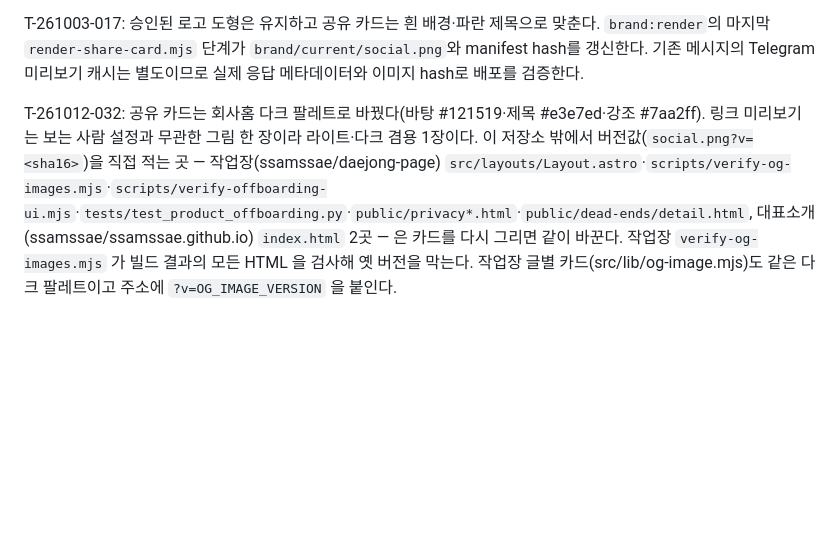
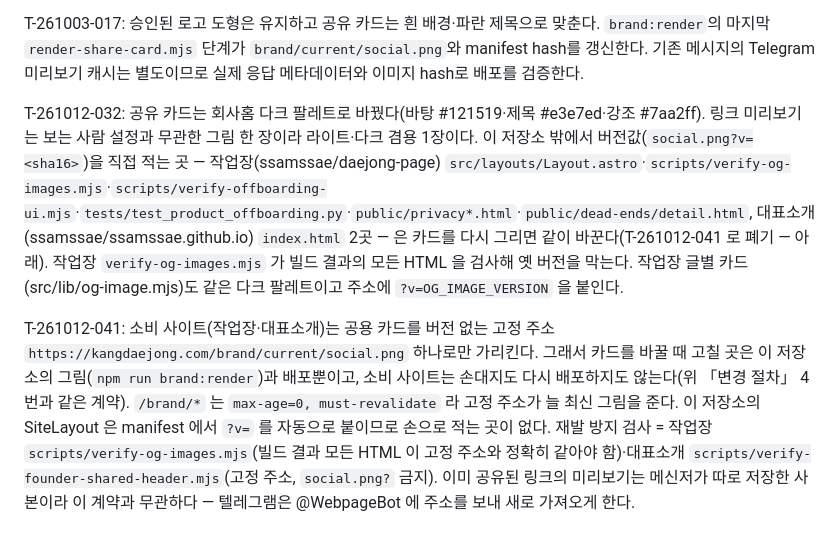
Before and after one commit to ssamssae/kangdaejong-com, a Markdown page: docs/company-brand.md, the part around the change. Rendered like a GitHub page; blank space fills up the shorter version.

Commit message:
docs(brand): 소비 사이트는 공용 카드 고정 주소만 — 버전 직접 적기 폐기 (T-261012-041) [no-auto-merge] (#154)
작업장·대표소개가 social.png?v=<해시> 를 직접 적던 것을 고정 주소로 바꾼다
(ssamssae/daejong-page#669, ssamssae/ssamssae.github.io#27). 카드 변경 = 이 저장소
그림·배포만. 재발 방지 검사 위치와 메신저 미리보기 사본(@WebpageBot)을 적는다.

Co-authored-by: Claude Opus 5.5 <noreply@anthropic.com>

```diff
--- a/docs/company-brand.md
+++ b/docs/company-brand.md
@@ -27,4 +27,6 @@ manifest 버전은 모든 출력 파일의 SHA256에서 자동 생성한다. 소
 
 T-261003-017: 승인된 로고 도형은 유지하고 공유 카드는 흰 배경·파란 제목으로 맞춘다. `brand:render`의 마지막 `render-share-card.mjs` 단계가 `brand/current/social.png`와 manifest hash를 갱신한다. 기존 메시지의 Telegram 미리보기 캐시는 별도이므로 실제 응답 메타데이터와 이미지 hash로 배포를 검증한다.
 
-T-261012-032: 공유 카드는 회사홈 다크 팔레트로 바꿨다(바탕 #121519·제목 #e3e7ed·강조 #7aa2ff). 링크 미리보기는 보는 사람 설정과 무관한 그림 한 장이라 라이트·다크 겸용 1장이다. 이 저장소 밖에서 버전값(`social.png?v=<sha16>`)을 직접 적는 곳 — 작업장(ssamssae/daejong-page) `src/layouts/Layout.astro`·`scripts/verify-og-images.mjs`·`scripts/verify-offboarding-ui.mjs`·`tests/test_product_offboarding.py`·`public/privacy*.html`·`public/dead-ends/detail.html`, 대표소개(ssamssae/ssamssae.github.io) `index.html` 2곳 — 은 카드를 다시 그리면 같이 바꾼다. 작업장 `verify-og-images.mjs` 가 빌드 결과의 모든 HTML 을 검사해 옛 버전을 막는다. 작업장 글별 카드(src/lib/og-image.mjs)도 같은 다크 팔레트이고 주소에 `?v=OG_IMAGE_VERSION` 을 붙인다.
+T-261012-032: 공유 카드는 회사홈 다크 팔레트로 바꿨다(바탕 #121519·제목 #e3e7ed·강조 #7aa2ff). 링크 미리보기는 보는 사람 설정과 무관한 그림 한 장이라 라이트·다크 겸용 1장이다. 이 저장소 밖에서 버전값(`social.png?v=<sha16>`)을 직접 적는 곳 — 작업장(ssamssae/daejong-page) `src/layouts/Layout.astro`·`scripts/verify-og-images.mjs`·`scripts/verify-offboarding-ui.mjs`·`tests/test_product_offboarding.py`·`public/privacy*.html`·`public/dead-ends/detail.html`, 대표소개(ssamssae/ssamssae.github.io) `index.html` 2곳 — 은 카드를 다시 그리면 같이 바꾼다(T-261012-041 로 폐기 — 아래). 작업장 `verify-og-images.mjs` 가 빌드 결과의 모든 HTML 을 검사해 옛 버전을 막는다. 작업장 글별 카드(src/lib/og-image.mjs)도 같은 다크 팔레트이고 주소에 `?v=OG_IMAGE_VERSION` 을 붙인다.
+
+T-261012-041: 소비 사이트(작업장·대표소개)는 공용 카드를 버전 없는 고정 주소 `https://kangdaejong.com/brand/current/social.png` 하나로만 가리킨다. 그래서 카드를 바꿀 때 고칠 곳은 이 저장소의 그림(`npm run brand:render`)과 배포뿐이고, 소비 사이트는 손대지도 다시 배포하지도 않는다(위 「변경 절차」 4번과 같은 계약). `/brand/*` 는 `max-age=0, must-revalidate` 라 고정 주소가 늘 최신 그림을 준다. 이 저장소의 SiteLayout 은 manifest 에서 `?v=` 를 자동으로 붙이므로 손으로 적는 곳이 없다. 재발 방지 검사 = 작업장 `scripts/verify-og-images.mjs`(빌드 결과 모든 HTML 이 고정 주소와 정확히 같아야 함)·대표소개 `scripts/verify-founder-shared-header.mjs`(고정 주소, `social.png?` 금지). 이미 공유된 링크의 미리보기는 메신저가 따로 저장한 사본이라 이 계약과 무관하다 — 텔레그램은 @WebpageBot 에 주소를 보내 새로 가져오게 한다.
```
